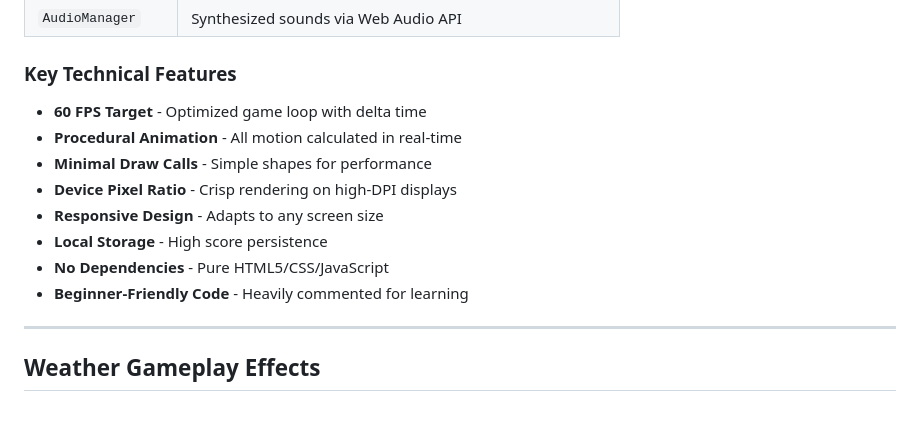
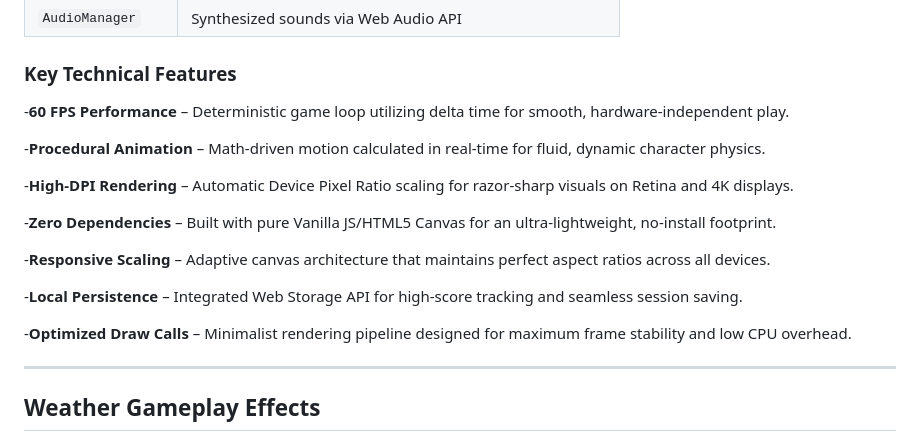
Before and after one commit to RishiBuilds/desert-nomad-runner, a Markdown page: README.md, the part around the change. GitHub-like rendering; blank space fills up the shorter version.

```diff
--- a/README.md
+++ b/README.md
@@ -116,14 +116,20 @@ Desert Nomad/
 | `AudioManager` | Synthesized sounds via Web Audio API |
 
 ### Key Technical Features
-- **60 FPS Target** - Optimized game loop with delta time
-- **Procedural Animation** - All motion calculated in real-time
-- **Minimal Draw Calls** - Simple shapes for performance
-- **Device Pixel Ratio** - Crisp rendering on high-DPI displays
-- **Responsive Design** - Adapts to any screen size
-- **Local Storage** - High score persistence
-- **No Dependencies** - Pure HTML5/CSS/JavaScript
-- **Beginner-Friendly Code** - Heavily commented for learning
+
+-**60 FPS Performance** – Deterministic game loop utilizing delta time for smooth, hardware-independent play.
+
+-**Procedural Animation** – Math-driven motion calculated in real-time for fluid, dynamic character physics.
+
+-**High-DPI Rendering** – Automatic Device Pixel Ratio scaling for razor-sharp visuals on Retina and 4K displays.
+
+-**Zero Dependencies** – Built with pure Vanilla JS/HTML5 Canvas for an ultra-lightweight, no-install footprint.
+
+-**Responsive Scaling** – Adaptive canvas architecture that maintains perfect aspect ratios across all devices.
+
+-**Local Persistence** – Integrated Web Storage API for high-score tracking and seamless session saving.
+
+-**Optimized Draw Calls** – Minimalist rendering pipeline designed for maximum frame stability and low CPU overhead.
 
 ---
 
```
